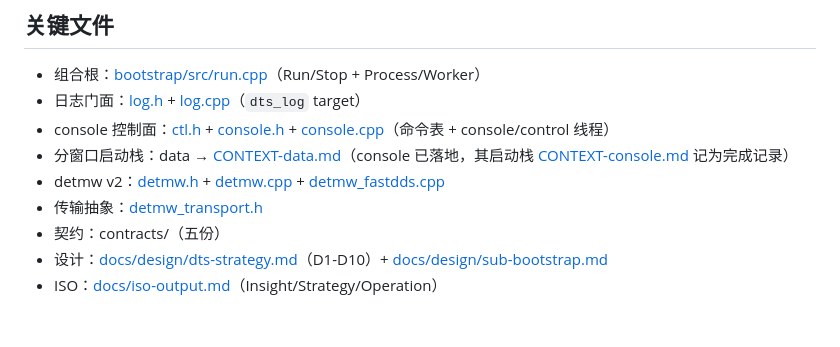
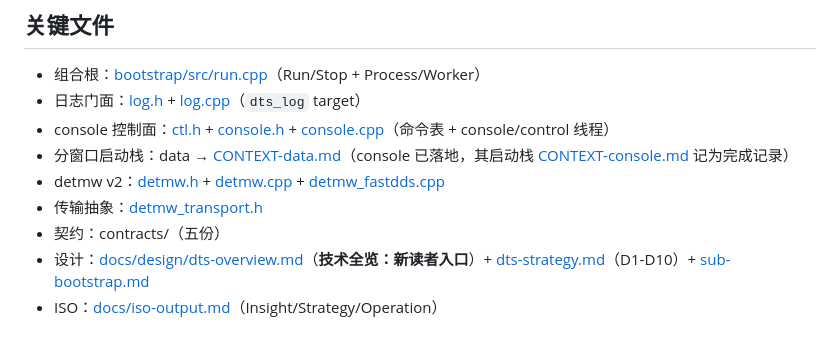
Before and after one commit to guang-lee-cn/dts-framework, a Markdown page: docs/CONTEXT.md, the part around the change. GitHub-like rendering.

```diff
--- a/docs/CONTEXT.md
+++ b/docs/CONTEXT.md
@@ -60,5 +60,5 @@ cmake --build build && ctest --test-dir build   # 全量（integration/cross_pro
 - detmw v2：[detmw.h](thirdparty/detmw/include/detmw.h) + [detmw.cpp](thirdparty/detmw/src/detmw.cpp) + [detmw_fastdds.cpp](thirdparty/detmw/src/detmw_fastdds.cpp)
 - 传输抽象：[detmw_transport.h](thirdparty/detmw/include/detmw_transport.h)
 - 契约：contracts/（五份）
-- 设计：[docs/design/dts-strategy.md](design/dts-strategy.md)（D1-D10）+ [docs/design/sub-bootstrap.md](design/sub-bootstrap.md)
+- 设计：[docs/design/dts-overview.md](design/dts-overview.md)（**技术全览：新读者入口**）+ [dts-strategy.md](design/dts-strategy.md)（D1-D10）+ [sub-bootstrap.md](design/sub-bootstrap.md)
 - ISO：[docs/iso-output.md](iso-output.md)（Insight/Strategy/Operation）
```
Also changed, not shown: docs/design/dts-overview.md (added, +167 -0 lines).
